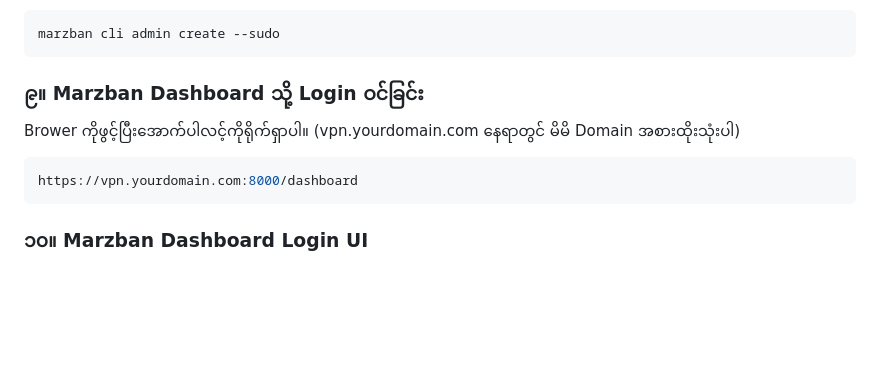
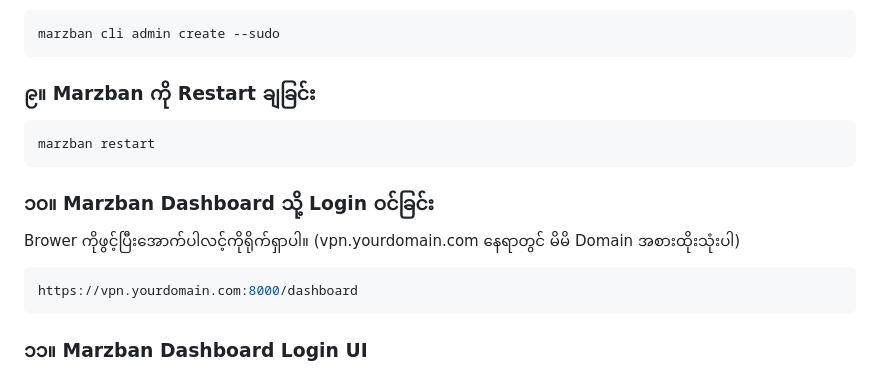
Before and after one commit to aungpaingsoedev/marzban-installation, a Markdown page: README.md, the part around the change. GitHub-like rendering; blank space fills up the shorter version.

````diff
--- a/README.md
+++ b/README.md
@@ -70,14 +70,20 @@ Marzban Dashboard ကို စီမံခန့်ခွဲရန် လို
 marzban cli admin create --sudo
 ```
 
-### ၉။ Marzban Dashboard သို့ Login ဝင်ခြင်း
+### ၉။ Marzban ကို Restart ချခြင်း
+
+```bash
+marzban restart
+```
+
+### ၁၀။ Marzban Dashboard သို့ Login ဝင်ခြင်း
 
 Brower ကိုဖွင့်ပြီးအောက်ပါလင့်ကိုရိုက်ရှာပါ။ (vpn.yourdomain.com နေရာတွင် မိမိ Domain အစားထိုးသုံးပါ)
 ```bash
 https://vpn.yourdomain.com:8000/dashboard
 ```
 
-### ၁၀။ Marzban Dashboard Login UI
+### ၁၁။ Marzban Dashboard Login UI
 
 <img src="marzban-login-ui.png" width="800"/>
 
````
